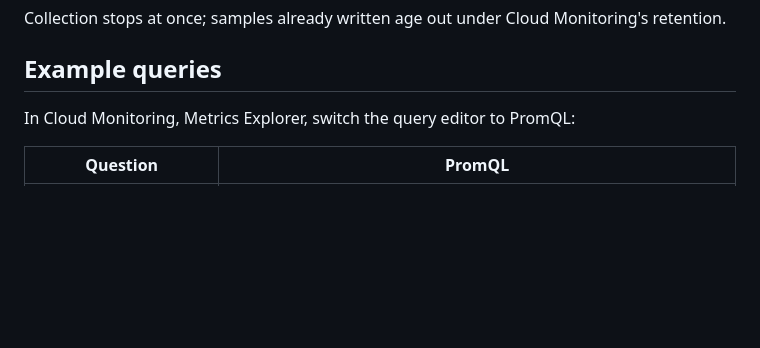
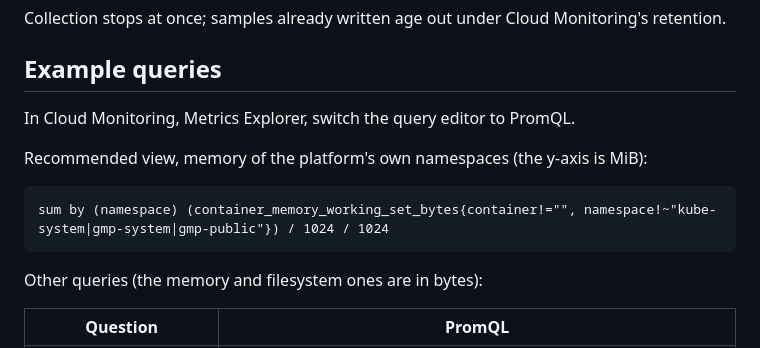
Before and after one commit to lamanasser56/secure-financial-ai-infrastructure, a Markdown page: monitoring/README.md, the part around the change. GitHub-like rendering; blank space fills up the shorter version.

Commit message:
monitoring: recommend the per-namespace memory view in MiB
Co-Authored-By: Claude Opus 5.5 <noreply@anthropic.com>

````diff
--- a/monitoring/README.md
+++ b/monitoring/README.md
@@ -34,7 +34,15 @@ Collection stops at once; samples already written age out under Cloud Monitoring
 
 ## Example queries
 
-In Cloud Monitoring, Metrics Explorer, switch the query editor to PromQL:
+In Cloud Monitoring, Metrics Explorer, switch the query editor to PromQL.
+
+Recommended view, memory of the platform's own namespaces (the y-axis is MiB):
+
+```promql
+sum by (namespace) (container_memory_working_set_bytes{container!="", namespace!~"kube-system|gmp-system|gmp-public"}) / 1024 / 1024
+```
+
+Other queries (the memory and filesystem ones are in bytes):
 
 | Question | PromQL |
 | --- | --- |
````
